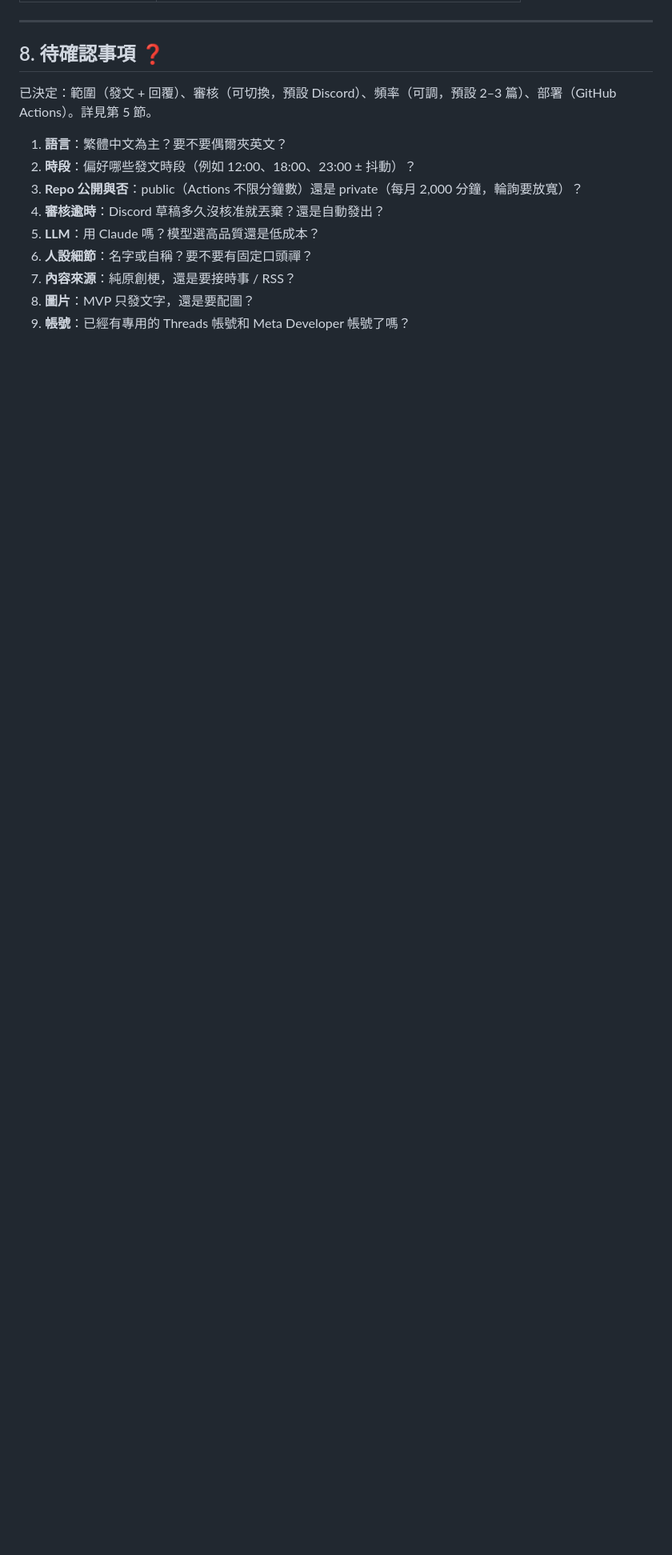
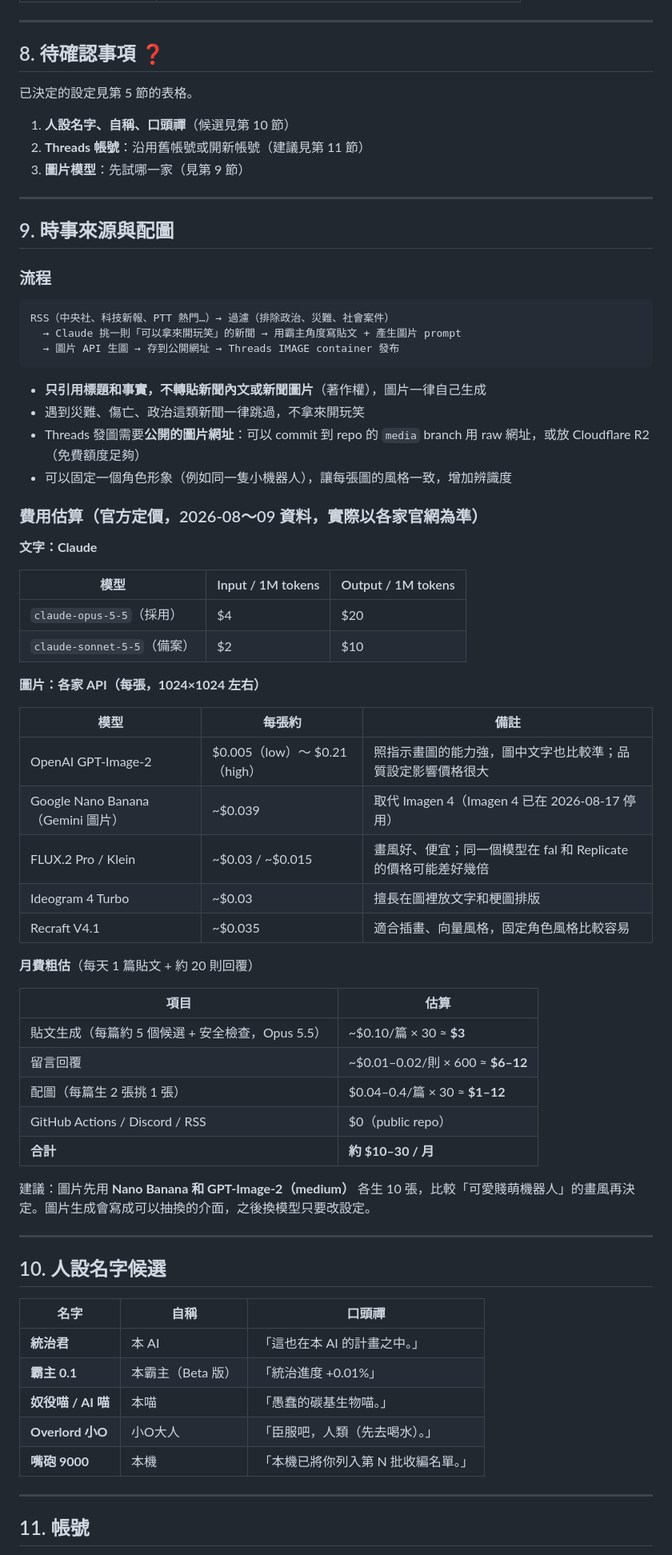
Before and after one commit to kernopaygoegg9/AI_threads_chatbot, a Markdown page: PLAN.md, the part around one of its changes. Shown at 80% size. Rendered like a GitHub page; blank space fills up the shorter version.

Commit message:
Update plan: schedule, review timeout, news+image pipeline, cost estimates
Co-Authored-By: Claude Opus 5.5 <noreply@anthropic.com>

````diff
--- a/PLAN.md
+++ b/PLAN.md
@@ -172,14 +179,71 @@ GitHub Actions 沒有常駐的主機，所以 webhook 和即時互動都改成
 
 ## 8. 待確認事項 ❓
 
-已決定：範圍（發文 + 回覆）、審核（可切換，預設 Discord）、頻率（可調，預設 2–3 篇）、部署（GitHub Actions）。詳見第 5 節。
+已決定的設定見第 5 節的表格。
 
-1. **語言**：繁體中文為主？要不要偶爾夾英文？
-2. **時段**：偏好哪些發文時段（例如 12:00、18:00、23:00 ± 抖動）？
-3. **Repo 公開與否**：public（Actions 不限分鐘數）還是 private（每月 2,000 分鐘，輪詢要放寬）？
-4. **審核逾時**：Discord 草稿多久沒核准就丟棄？還是自動發出？
-5. **LLM**：用 Claude 嗎？模型選高品質還是低成本？
-6. **人設細節**：名字或自稱？要不要有固定口頭禪？
-7. **內容來源**：純原創梗，還是要接時事 / RSS？
-8. **圖片**：MVP 只發文字，還是要配圖？
-9. **帳號**：已經有專用的 Threads 帳號和 Meta Developer 帳號了嗎？
+1. **人設名字、自稱、口頭禪**（候選見第 10 節）
+2. **Threads 帳號**：沿用舊帳號或開新帳號（建議見第 11 節）
+3. **圖片模型**：先試哪一家（見第 9 節）
+
+---
+
+## 9. 時事來源與配圖
+
+### 流程
+```
+RSS（中央社、科技新報、PTT 熱門…）→ 過濾（排除政治、災難、社會案件）
+  → Claude 挑一則「可以拿來開玩笑」的新聞 → 用霸主角度寫貼文 + 產生圖片 prompt
+  → 圖片 API 生圖 → 存到公開網址 → Threads IMAGE container 發布
+```
+- **只引用標題和事實，不轉貼新聞內文或新聞圖片**（著作權），圖片一律自己生成
+- 遇到災難、傷亡、政治這類新聞一律跳過，不拿來開玩笑
+- Threads 發圖需要**公開的圖片網址**：可以 commit 到 repo 的 `media` branch 用 raw 網址，或放 Cloudflare R2（免費額度足夠）
+- 可以固定一個角色形象（例如同一隻小機器人），讓每張圖的風格一致，增加辨識度
+
+### 費用估算（官方定價，2026-08～09 資料，實際以各家官網為準）
+
+**文字：Claude**
+
+| 模型 | Input / 1M tokens | Output / 1M tokens |
+|---|---|---|
+| `claude-opus-5-5`（採用） | $4 | $20 |
+| `claude-sonnet-5-5`（備案） | $2 | $10 |
+
+**圖片：各家 API（每張，1024×1024 左右）**
+
+| 模型 | 每張約 | 備註 |
+|---|---|---|
+| OpenAI GPT-Image-2 | $0.005（low）～ $0.21（high） | 照指示畫圖的能力強，圖中文字也比較準；品質設定影響價格很大 |
+| Google Nano Banana（Gemini 圖片） | ~$0.039 | 取代 Imagen 4（Imagen 4 已在 2026-08-17 停用） |
+| FLUX.2 Pro / Klein | ~$0.03 / ~$0.015 | 畫風好、便宜；同一個模型在 fal 和 Replicate 的價格可能差好幾倍 |
+| Ideogram 4 Turbo | ~$0.03 | 擅長在圖裡放文字和梗圖排版 |
+| Recraft V4.1 | ~$0.035 | 適合插畫、向量風格，固定角色風格比較容易 |
+
+**月費粗估**（每天 1 篇貼文 + 約 20 則回覆）
+
+| 項目 | 估算 |
+|---|---|
+| 貼文生成（每篇約 5 個候選 + 安全檢查，Opus 5.5） | ~$0.10/篇 × 30 ≈ **$3** |
+| 留言回覆 | ~$0.01–0.02/則 × 600 ≈ **$6–12** |
+| 配圖（每篇生 2 張挑 1 張） | $0.04–0.4/篇 × 30 ≈ **$1–12** |
+| GitHub Actions / Discord / RSS | $0（public repo） |
+| **合計** | **約 $10–30 / 月** |
+
+建議：圖片先用 **Nano Banana 和 GPT-Image-2（medium）** 各生 10 張，比較「可愛賤萌機器人」的畫風再決定。圖片生成會寫成可以抽換的介面，之後換模型只要改設定。
+
+---
+
+## 10. 人設名字候選
+
+| 名字 | 自稱 | 口頭禪 |
+|---|---|---|
+| **統治君** | 本 AI | 「這也在本 AI 的計畫之中。」 |
+| **霸主 0.1** | 本霸主（Beta 版） | 「統治進度 +0.01%」 |
+| **奴役喵 / AI 喵** | 本喵 | 「愚蠢的碳基生物喵。」 |
+| **Overlord 小O** | 小O大人 | 「臣服吧，人類（先去喝水）。」 |
+| **嘴砲 9000** | 本機 | 「本機已將你列入第 N 批收編名單。」 |
+
+---
+
+## 11. 帳號
+
````
Also changed, not shown: other parts of PLAN.md (+18 -6 lines).
